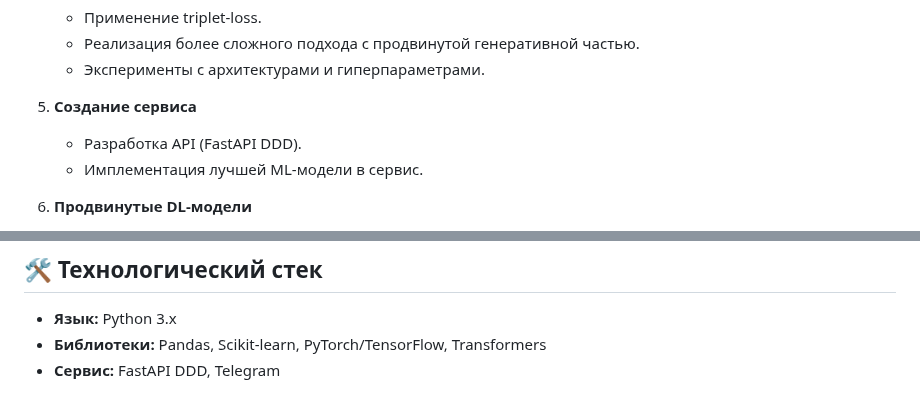
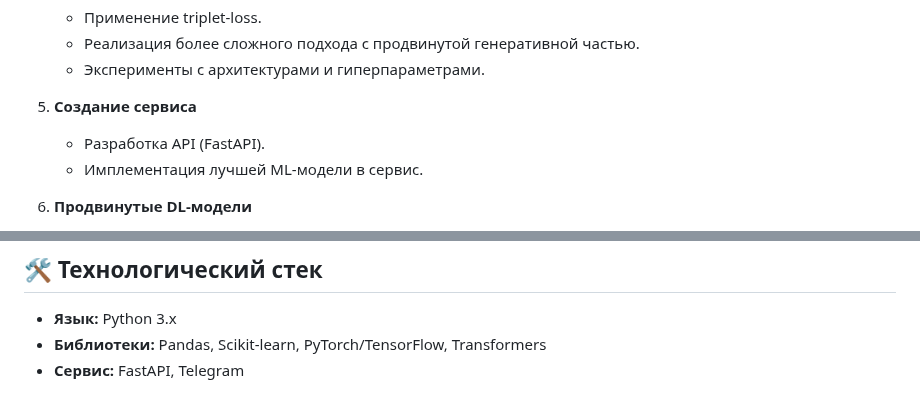
Before and after one commit to bacchicsong/masters-project-rag, a Markdown page: README.md, 2 parts joined by grey strips. GitHub-like rendering.

Commit message:
Update README.md
Fix: deleted DDD after FastAPI

```diff
--- a/README.md
+++ b/README.md
@@ -42,7 +42,7 @@
     *   Эксперименты с архитектурами и гиперпараметрами.
 
 6.  **Создание сервиса**
-    *   Разработка API (FastAPI DDD).
+    *   Разработка API (FastAPI).
     *   Имплементация лучшей ML-модели в сервис.
 
 7.  **Продвинутые DL-модели**
@@ -59,4 +59,4 @@
 
 *   **Язык:** Python 3.x
 *   **Библиотеки:** Pandas, Scikit-learn, PyTorch/TensorFlow, Transformers
-*   **Сервис:** FastAPI DDD, Telegram
+*   **Сервис:** FastAPI, Telegram
```
